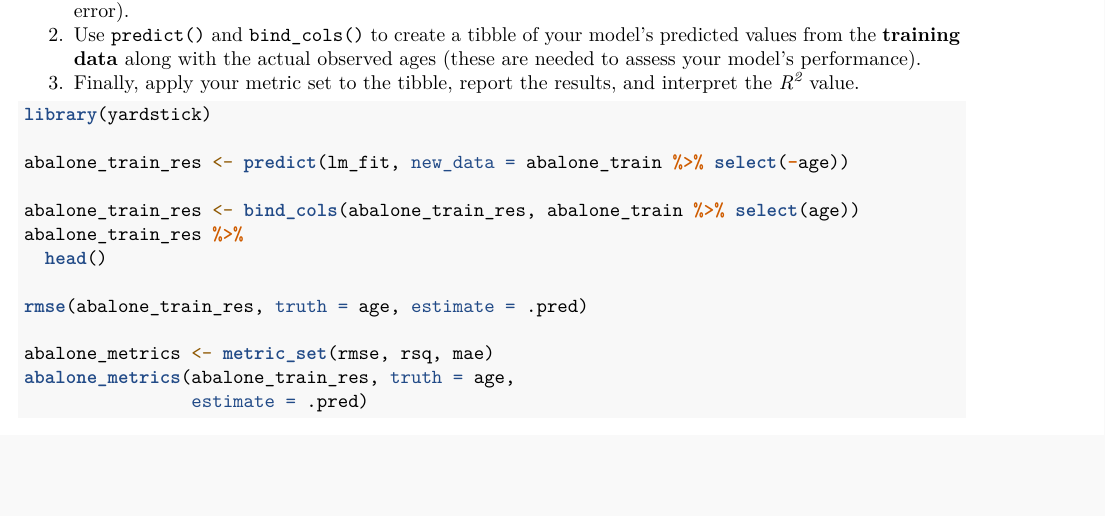
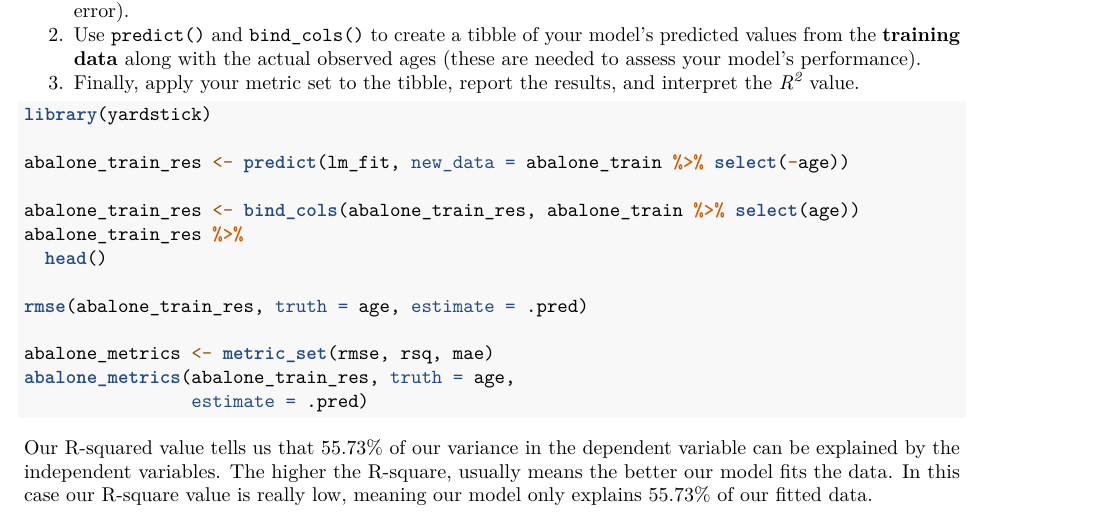
Before and after one commit to nmagallanesfloress/hw2-nicolemagallanes, an R Markdown document (hw2-nicolemagallanes.Rmd): part of page 3 of 3, cut so that both start at the same text, the shorter picture padded with empty space. Rendered offline with R 4.5, knitr and Pandoc, then LaTeX, with nearby package versions; the code chunks are not run, so their results and figures are left out.

Commit message:
Finished Homework

````diff
--- a/hw2-nicolemagallanes.Rmd
+++ b/hw2-nicolemagallanes.Rmd
@@ -156,3 +156,4 @@ abalone_metrics(abalone_train_res, truth = age,
                 estimate = .pred)
 
 ```
+Our R-squared value tells us that 55.73% of our variance in the dependent variable can be explained by the independent variables. The higher the R-square, usually means the better our model fits the data. In this case our R-square value is really low, meaning our model only explains 55.73% of our fitted data.
````
